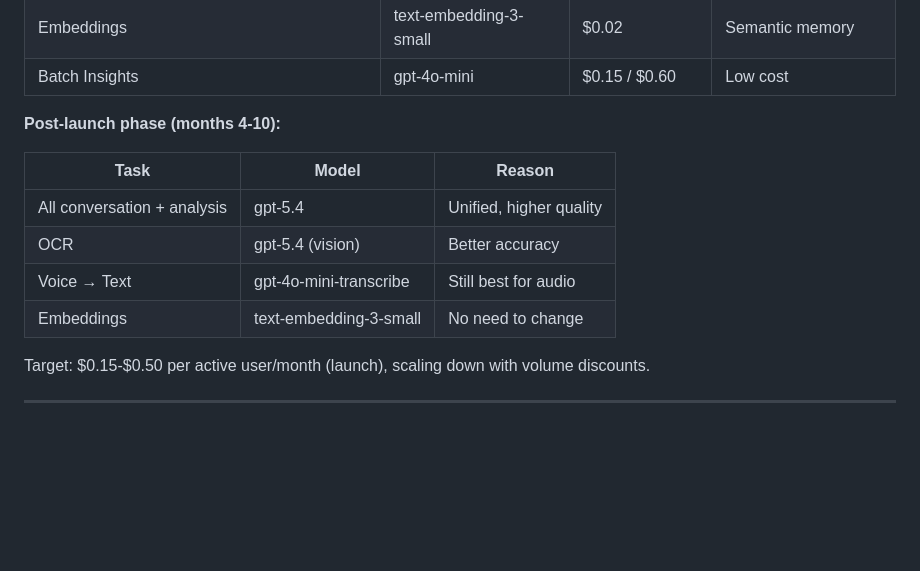
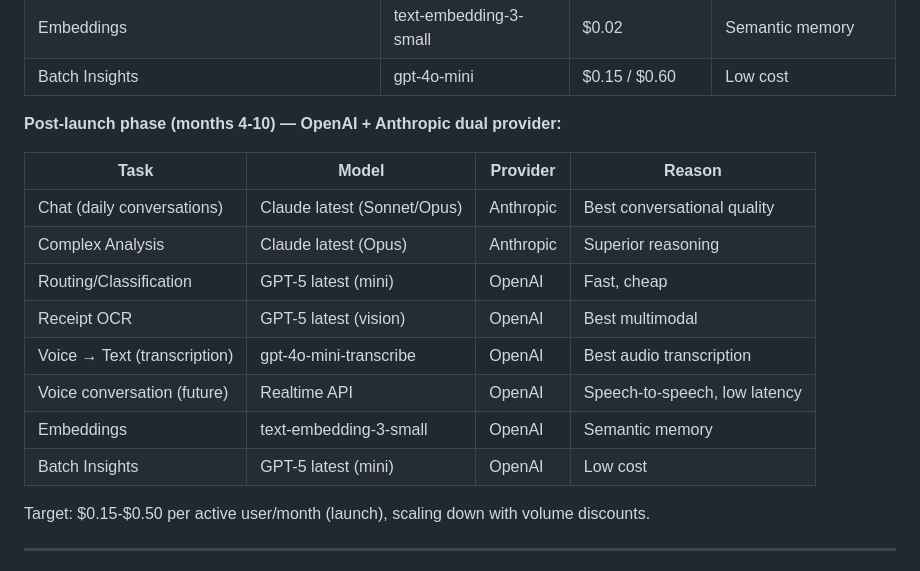
Before and after one commit to bentocussei/ofinanceiro, a Markdown page: CLAUDE.md, the part around the change. Drawn GitHub-style; blank space fills up the shorter version.

Commit message:
docs: post-launch LLM strategy — OpenAI + Anthropic dual provider
Launch: OpenAI only (gpt-4o-mini + gpt-4o)
Post-launch: Anthropic for chat/analysis (Claude) + OpenAI for OCR/voice/embeddings
Added voice conversation (Realtime API) as future feature

```diff
--- a/CLAUDE.md
+++ b/CLAUDE.md
@@ -169,14 +169,18 @@ See `diagramas/03_sistema_memoria.mermaid` for details.
 | Embeddings | text-embedding-3-small | $0.02 | Semantic memory |
 | Batch Insights | gpt-4o-mini | $0.15 / $0.60 | Low cost |
 
-**Post-launch phase (months 4-10):**
+**Post-launch phase (months 4-10) — OpenAI + Anthropic dual provider:**
 
-| Task | Model | Reason |
-|------|-------|--------|
-| All conversation + analysis | gpt-5.4 | Unified, higher quality |
-| OCR | gpt-5.4 (vision) | Better accuracy |
-| Voice → Text | gpt-4o-mini-transcribe | Still best for audio |
-| Embeddings | text-embedding-3-small | No need to change |
+| Task | Model | Provider | Reason |
+|------|-------|----------|--------|
+| Chat (daily conversations) | Claude latest (Sonnet/Opus) | Anthropic | Best conversational quality |
+| Complex Analysis | Claude latest (Opus) | Anthropic | Superior reasoning |
+| Routing/Classification | GPT-5 latest (mini) | OpenAI | Fast, cheap |
+| Receipt OCR | GPT-5 latest (vision) | OpenAI | Best multimodal |
+| Voice → Text (transcription) | gpt-4o-mini-transcribe | OpenAI | Best audio transcription |
+| Voice conversation (future) | Realtime API | OpenAI | Speech-to-speech, low latency |
+| Embeddings | text-embedding-3-small | OpenAI | Semantic memory |
+| Batch Insights | GPT-5 latest (mini) | OpenAI | Low cost |
 
 Target: $0.15-$0.50 per active user/month (launch), scaling down with volume discounts.
 
```
